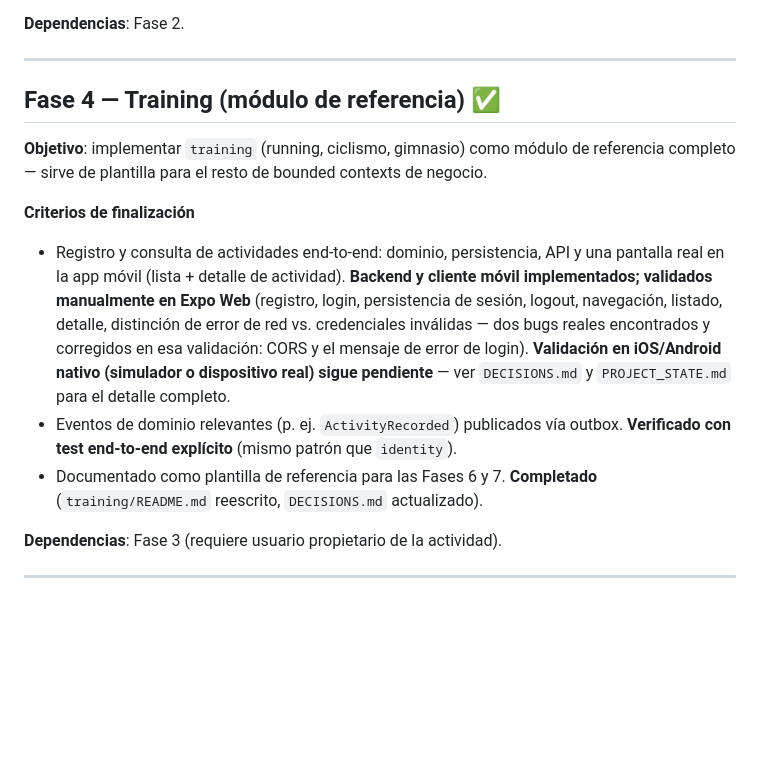
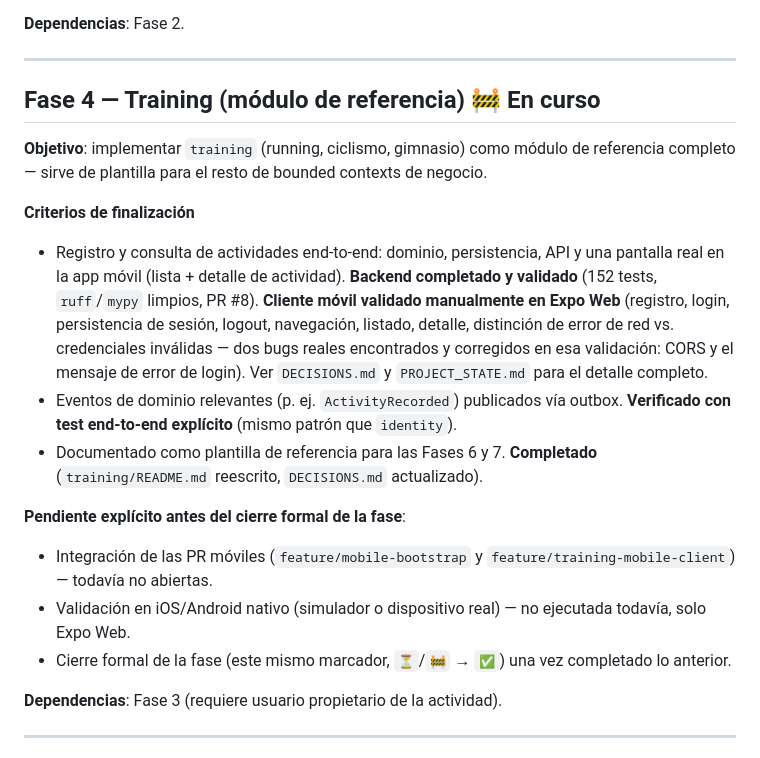
Before and after one commit to Nobanagun/athlos, a Markdown page: docs/ROADMAP.md, the part around the change. Drawn GitHub-style; blank space fills up the shorter version.

Commit message:
docs(training): mark Fase 4 as in-progress, not closed
Reverts the ROADMAP.md closure marker per review feedback on PR #8:
backend is done and validated, mobile client validated manually on
Expo Web, but the mobile PRs aren't open yet and iOS/Android native
validation hasn't happened - the phase stays explicitly in progress
until both land.

```diff
--- a/docs/ROADMAP.md
+++ b/docs/ROADMAP.md
@@ -111,7 +111,7 @@ módulo `sync` pueda distinguir dispositivos.
 
 ---
 
-## Fase 4 — Training (módulo de referencia) ✅
+## Fase 4 — Training (módulo de referencia) 🚧 En curso
 
 **Objetivo**: implementar `training` (running, ciclismo, gimnasio) como
 módulo de referencia completo — sirve de plantilla para el resto de
@@ -120,19 +120,27 @@ bounded contexts de negocio.
 **Criterios de finalización**
 - Registro y consulta de actividades end-to-end: dominio, persistencia,
   API y una pantalla real en la app móvil (lista + detalle de actividad).
-  **Backend y cliente móvil implementados; validados manualmente en
-  Expo Web** (registro, login, persistencia de sesión, logout,
-  navegación, listado, detalle, distinción de error de red vs.
-  credenciales inválidas — dos bugs reales encontrados y corregidos en
-  esa validación: CORS y el mensaje de error de login). **Validación en
-  iOS/Android nativo (simulador o dispositivo real) sigue pendiente** —
-  ver `DECISIONS.md` y `PROJECT_STATE.md` para el detalle completo.
+  **Backend completado y validado** (152 tests, `ruff`/`mypy` limpios,
+  PR #8). **Cliente móvil validado manualmente en Expo Web** (registro,
+  login, persistencia de sesión, logout, navegación, listado, detalle,
+  distinción de error de red vs. credenciales inválidas — dos bugs
+  reales encontrados y corregidos en esa validación: CORS y el mensaje
+  de error de login). Ver `DECISIONS.md` y `PROJECT_STATE.md` para el
+  detalle completo.
 - Eventos de dominio relevantes (p. ej. `ActivityRecorded`) publicados vía
   outbox. **Verificado con test end-to-end explícito** (mismo patrón que
   `identity`).
 - Documentado como plantilla de referencia para las Fases 6 y 7.
   **Completado** (`training/README.md` reescrito, `DECISIONS.md`
   actualizado).
+
+**Pendiente explícito antes del cierre formal de la fase**:
+- Integración de las PR móviles (`feature/mobile-bootstrap` y
+  `feature/training-mobile-client`) — todavía no abiertas.
+- Validación en iOS/Android nativo (simulador o dispositivo real) — no
+  ejecutada todavía, solo Expo Web.
+- Cierre formal de la fase (este mismo marcador, `⏳`/`🚧` → `✅`) una
+  vez completado lo anterior.
 
 **Dependencias**: Fase 3 (requiere usuario propietario de la actividad).
 
```
